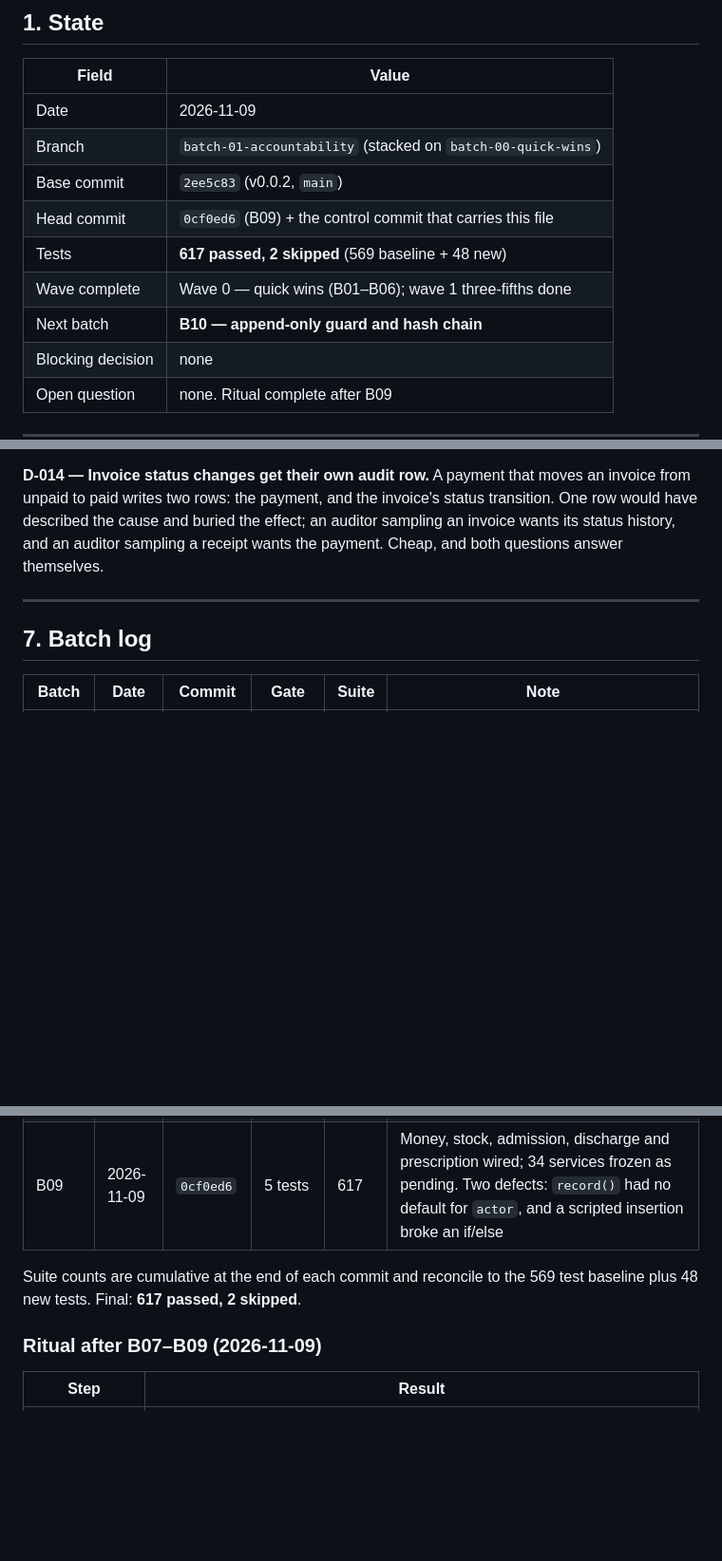
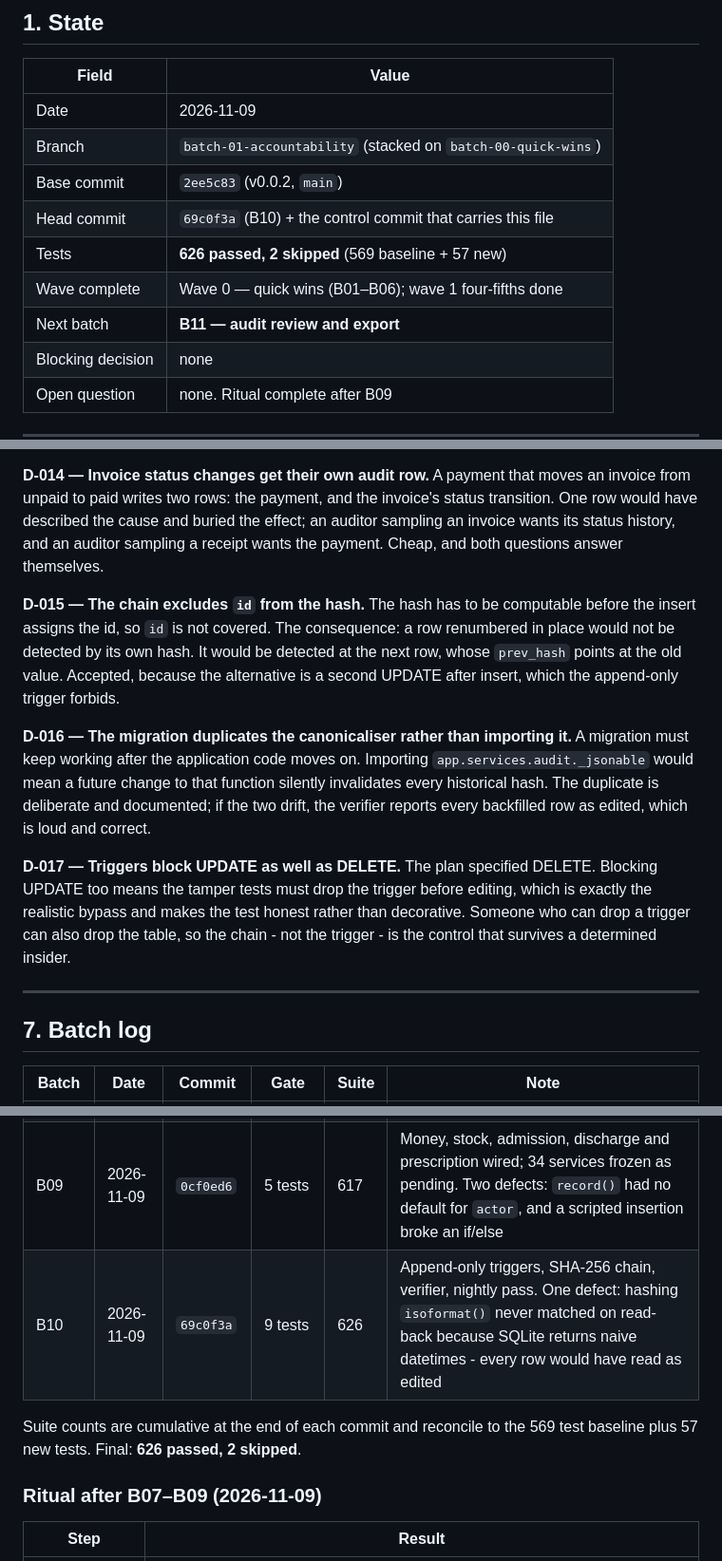
Before and after one commit to drsamonline/HMS, a Markdown page: .ai/CONTROL.md, 3 parts joined by grey strips. Shown at 95% size. Rendered like a GitHub page; blank space fills up the shorter version.

Commit message:
docs(control): record B10 and its three decisions
D-015 the chain excludes id from the hash (the hash must exist before the insert
assigns one; a renumbered row is caught at the next link).
D-016 the migration duplicates the canonicaliser rather than importing it, so a
future change cannot silently invalidate historical hashes.
D-017 triggers block UPDATE as well as DELETE, which makes the tamper tests drop
the trigger first - the realistic bypass rather than a decorative one.

SECURITY.md gains an audit integrity section that states plainly what the chain
does and does not defend against.

```diff
--- a/.ai/CONTROL.md
+++ b/.ai/CONTROL.md
@@ -17,10 +17,10 @@ latest milestone in the same paragraph.
 | Date | 2026-11-09 |
 | Branch | `batch-01-accountability` (stacked on `batch-00-quick-wins`) |
 | Base commit | `2ee5c83` (v0.0.2, `main`) |
-| Head commit | `0cf0ed6` (B09) + the control commit that carries this file |
-| Tests | **617 passed, 2 skipped** (569 baseline + 48 new) |
-| Wave complete | Wave 0 — quick wins (B01–B06); wave 1 three-fifths done |
-| Next batch | **B10 — append-only guard and hash chain** |
+| Head commit | `69c0f3a` (B10) + the control commit that carries this file |
+| Tests | **626 passed, 2 skipped** (569 baseline + 57 new) |
+| Wave complete | Wave 0 — quick wins (B01–B06); wave 1 four-fifths done |
+| Next batch | **B11 — audit review and export** |
 | Blocking decision | none |
 | Open question | none. Ritual complete after B09 |
 
@@ -226,6 +226,27 @@ buried the effect; an auditor sampling an invoice wants its status history, and
 auditor sampling a receipt wants the payment. Cheap, and both questions answer
 themselves.
 
+**D-015 — The chain excludes `id` from the hash.**
+The hash has to be computable before the insert assigns the id, so `id` is not
+covered. The consequence: a row renumbered in place would not be detected by its
+own hash. It would be detected at the next row, whose `prev_hash` points at the
+old value. Accepted, because the alternative is a second UPDATE after insert,
+which the append-only trigger forbids.
+
+**D-016 — The migration duplicates the canonicaliser rather than importing it.**
+A migration must keep working after the application code moves on. Importing
+`app.services.audit._jsonable` would mean a future change to that function
+silently invalidates every historical hash. The duplicate is deliberate and
+documented; if the two drift, the verifier reports every backfilled row as
+edited, which is loud and correct.
+
+**D-017 — Triggers block UPDATE as well as DELETE.**
+The plan specified DELETE. Blocking UPDATE too means the tamper tests must drop
+the trigger before editing, which is exactly the realistic bypass and makes the
+test honest rather than decorative. Someone who can drop a trigger can also drop
+the table, so the chain - not the trigger - is the control that survives a
+determined insider.
+
 ---
 
 ## 7. Batch log
@@ -241,9 +262,10 @@ themselves.
 | B07 | 2026-11-09 | `72f23d5` | 9 tests | 599 | Evidence columns, nullable actor, three indexes. Two defects found by the gate: a missing server default on `outcome`, and a test fixture that silently measured an empty database |
 | B08 | 2026-11-09 | `055c010` | 13 tests | 612 | Write path live for patients. ContextVar for request facts; token now carries username and roles. One defect found: `getattr(user, "roles", [])` would have returned an empty list forever, because User has no roles relationship |
 | B09 | 2026-11-09 | `0cf0ed6` | 5 tests | 617 | Money, stock, admission, discharge and prescription wired; 34 services frozen as pending. Two defects: `record()` had no default for `actor`, and a scripted insertion broke an if/else |
+| B10 | 2026-11-09 | `69c0f3a` | 9 tests | 626 | Append-only triggers, SHA-256 chain, verifier, nightly pass. One defect: hashing `isoformat()` never matched on read-back because SQLite returns naive datetimes - every row would have read as edited |
 
 Suite counts are cumulative at the end of each commit and reconcile to the 569
-test baseline plus 48 new tests. Final: **617 passed, 2 skipped**.
+test baseline plus 57 new tests. Final: **626 passed, 2 skipped**.
 
 ### Ritual after B07–B09 (2026-11-09)
 
```
Also changed, not shown: SECURITY.md (+11 -1 lines).
